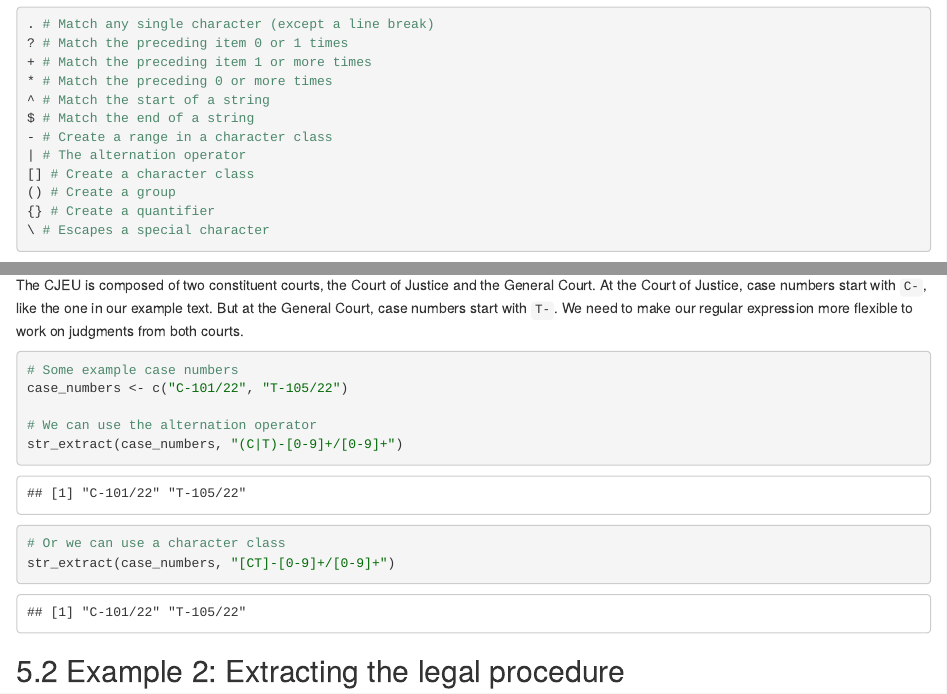
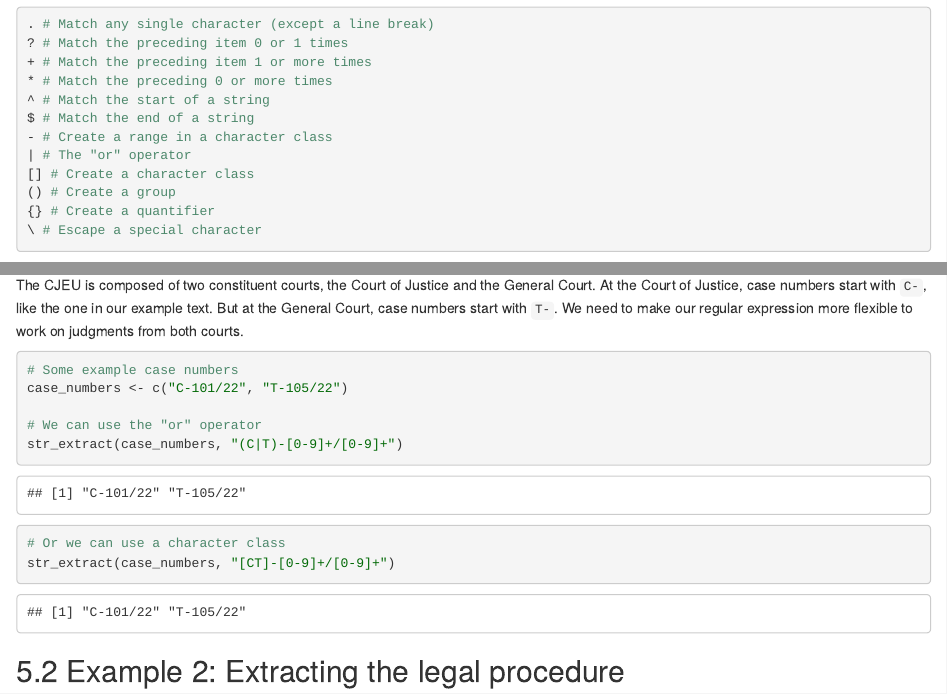
Before and after one commit to jfjelstul/regular-expressions-tutorial, an R Markdown document (index.Rmd): the page in a window 1100 px wide, from 2540 px down, and a second part further down, joined at a grey line. Rendered offline with R 4.5, knitr and Pandoc, with nearby package versions.

Commit message:
Update site

````diff
--- a/index.Rmd
+++ b/index.Rmd
@@ -88,11 +88,11 @@ Regular expressions use various punctuation marks to match patterns in strings.
 ^ # Match the start of a string
 $ # Match the end of a string
 - # Create a range in a character class
-| # The alternation operator
+| # The "or" operator
 [] # Create a character class
 () # Create a group
 {} # Create a quantifier
-\ # Escapes a special character
+\ # Escape a special character
 ```
 
 In this tutorial, we'll walk through how to use these meta characters to construct regular expressions that we can use to detect, extract, replace, and remove text.
@@ -281,7 +281,7 @@ The CJEU is composed of two constituent courts, the Court of Justice and the Gen
 # Some example case numbers
 case_numbers <- c("C-101/22", "T-105/22")
 
-# We can use the alternation operator
+# We can use the "or" operator
 str_extract(case_numbers, "(C|T)-[0-9]+/[0-9]+")
 
 # Or we can use a character class
````
Also changed, not shown: 1 other file.
